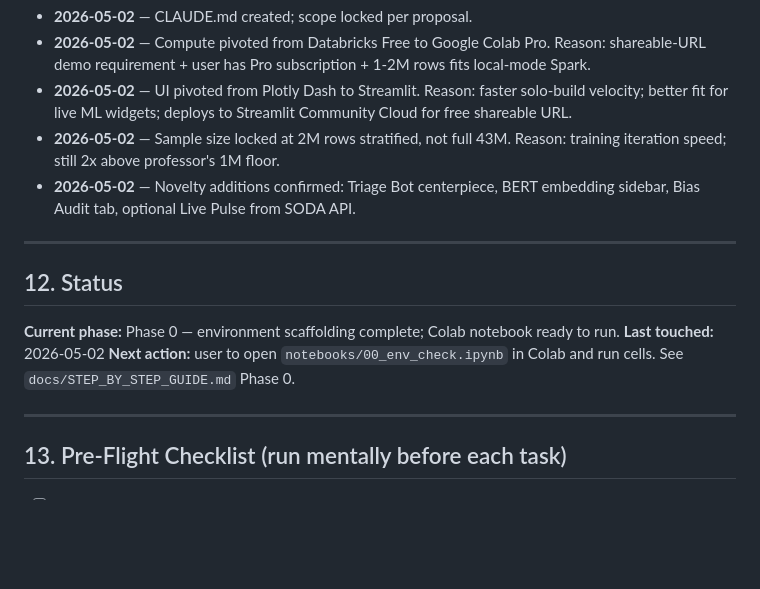
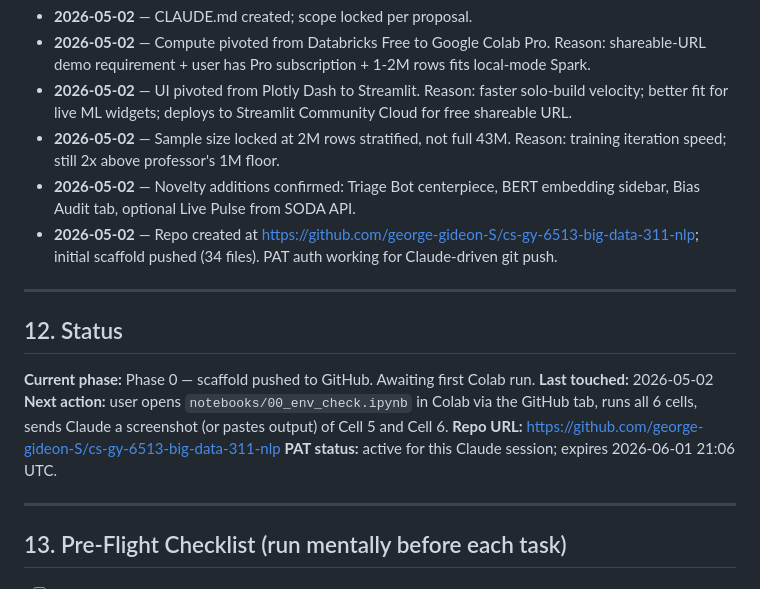
Before and after one commit to george-gideon-S/cs-gy-6513-big-data-311-nlp, a Markdown page: CLAUDE.md, the part around the change. GitHub-like rendering; blank space fills up the shorter version.

Commit message:
Update CLAUDE.md status: scaffold pushed, Phase 0 ready

```diff
--- a/CLAUDE.md
+++ b/CLAUDE.md
@@ -280,14 +280,17 @@ public_url = ngrok.connect(8501)
 - **2026-05-02** — UI pivoted from Plotly Dash to Streamlit. Reason: faster solo-build velocity; better fit for live ML widgets; deploys to Streamlit Community Cloud for free shareable URL.
 - **2026-05-02** — Sample size locked at 2M rows stratified, not full 43M. Reason: training iteration speed; still 2x above professor's 1M floor.
 - **2026-05-02** — Novelty additions confirmed: Triage Bot centerpiece, BERT embedding sidebar, Bias Audit tab, optional Live Pulse from SODA API.
+- **2026-05-02** — Repo created at https://github.com/george-gideon-S/cs-gy-6513-big-data-311-nlp; initial scaffold pushed (34 files). PAT auth working for Claude-driven git push.
 
 ---
 
 ## 12. Status
 
-**Current phase:** Phase 0 — environment scaffolding complete; Colab notebook ready to run.
+**Current phase:** Phase 0 — scaffold pushed to GitHub. Awaiting first Colab run.
 **Last touched:** 2026-05-02
-**Next action:** user to open `notebooks/00_env_check.ipynb` in Colab and run cells. See `docs/STEP_BY_STEP_GUIDE.md` Phase 0.
+**Next action:** user opens `notebooks/00_env_check.ipynb` in Colab via the GitHub tab, runs all 6 cells, sends Claude a screenshot (or pastes output) of Cell 5 and Cell 6.
+**Repo URL:** https://github.com/george-gideon-S/cs-gy-6513-big-data-311-nlp
+**PAT status:** active for this Claude session; expires 2026-06-01 21:06 UTC.
 
 ---
 
```
